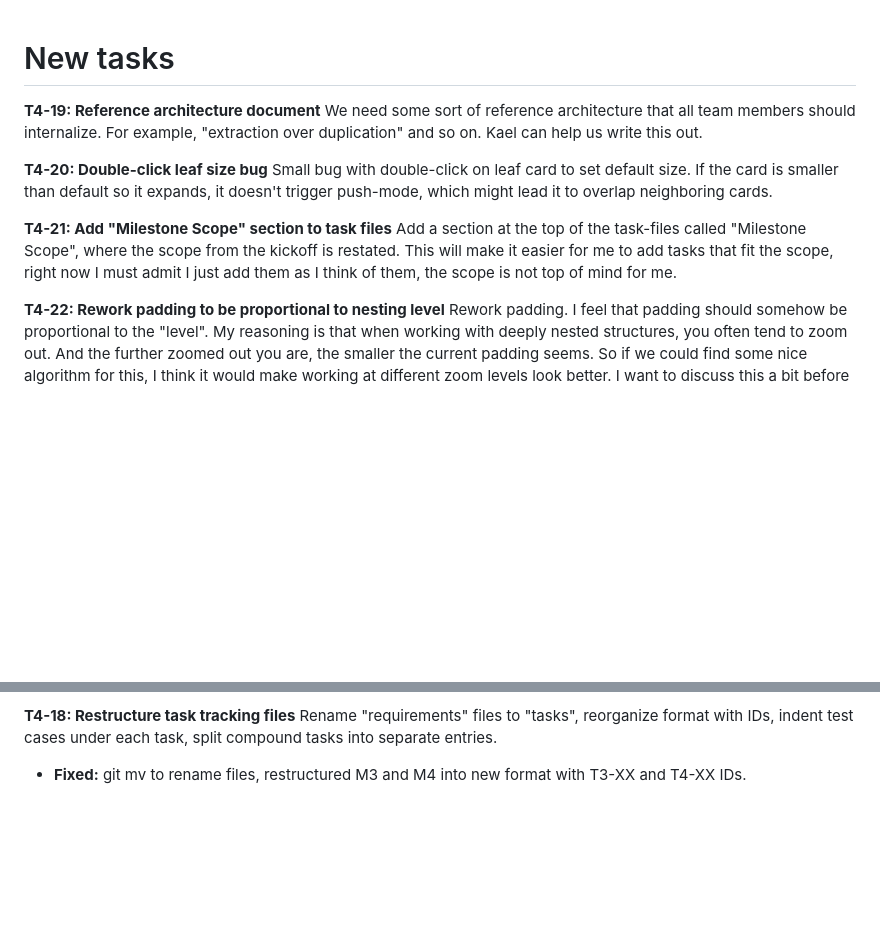
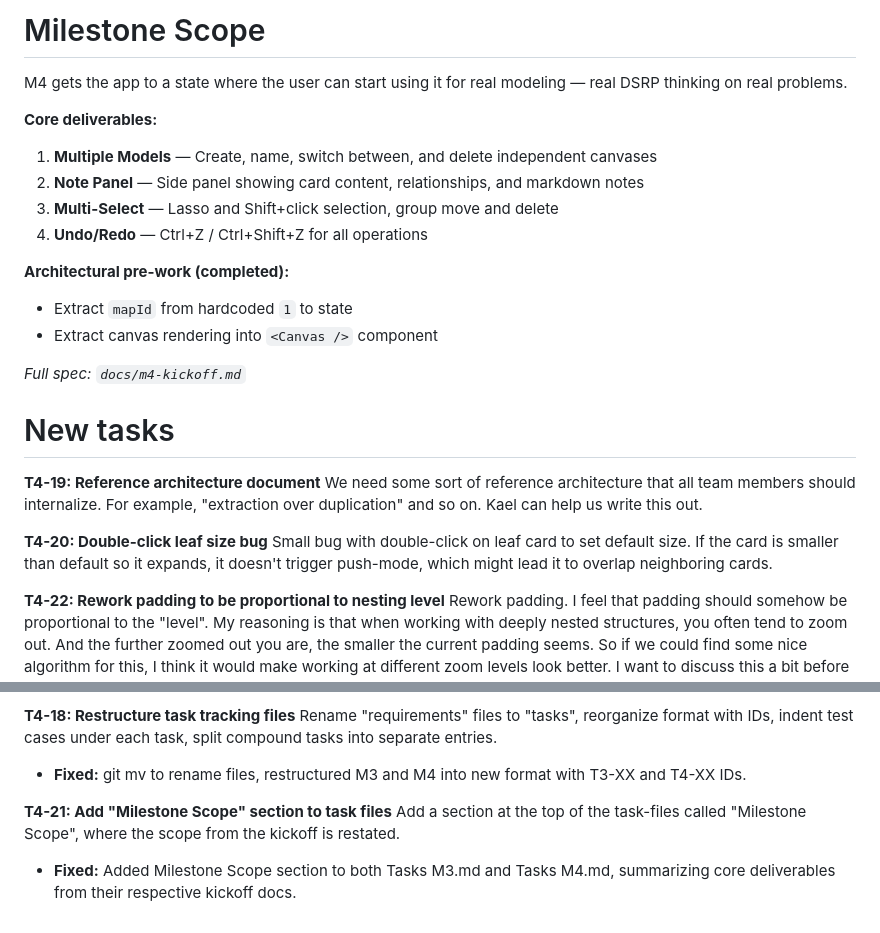
Before and after one commit to McNutty/MyPKM, a Markdown page: User input/Tasks M4.md, 2 parts joined by grey strips. Rendered like a GitHub page; blank space fills up the shorter version.

```diff
--- a/User input/Tasks M4.md
+++ b/User input/Tasks M4.md
@@ -1,3 +1,19 @@
+# Milestone Scope
+
+M4 gets the app to a state where the user can start using it for real modeling — real DSRP thinking on real problems.
+
+**Core deliverables:**
+1. **Multiple Models** — Create, name, switch between, and delete independent canvases
+2. **Note Panel** — Side panel showing card content, relationships, and markdown notes
+3. **Multi-Select** — Lasso and Shift+click selection, group move and delete
+4. **Undo/Redo** — Ctrl+Z / Ctrl+Shift+Z for all operations
+
+**Architectural pre-work (completed):**
+- Extract `mapId` from hardcoded `1` to state
+- Extract canvas rendering into `<Canvas />` component
+
+*Full spec: `docs/m4-kickoff.md`*
+
 # New tasks
 
 **T4-19: Reference architecture document**
@@ -5,9 +21,6 @@ We need some sort of reference architecture that all team members should interna
 
 **T4-20: Double-click leaf size bug**
 Small bug with double-click on leaf card to set default size. If the card is smaller than default so it expands, it doesn't trigger push-mode, which might lead it to overlap neighboring cards.
-
-**T4-21: Add "Milestone Scope" section to task files**
-Add a section at the top of the task-files called "Milestone Scope", where the scope from the kickoff is restated. This will make it easier for me to add tasks that fit the scope, right now I must admit I just add them as I think of them, the scope is not top of mind for me.
 
 **T4-22: Rework padding to be proportional to nesting level**
 Rework padding. I feel that padding should somehow be proportional to the "level". My reasoning is that when working with deeply nested structures, you often tend to zoom out. And the further zoomed out you are, the smaller the current padding seems. So if we could find some nice algorithm for this, I think it would make working at different zoom levels look better. I want to discuss this a bit before though, it is not fully thought through.
@@ -178,3 +191,7 @@ Pressing "r" or "l" activates connecting mode (crosshair cursor everywhere). Mou
 **T4-18: Restructure task tracking files**
 Rename "requirements" files to "tasks", reorganize format with IDs, indent test cases under each task, split compound tasks into separate entries.
 - **Fixed:** git mv to rename files, restructured M3 and M4 into new format with T3-XX and T4-XX IDs.
+
+**T4-21: Add "Milestone Scope" section to task files**
+Add a section at the top of the task-files called "Milestone Scope", where the scope from the kickoff is restated.
+- **Fixed:** Added Milestone Scope section to both Tasks M3.md and Tasks M4.md, summarizing core deliverables from their respective kickoff docs.
```
Also changed, not shown: CLAUDE.md (+1 -1 lines), User input/Tasks M3.md (+14 -0 lines).
